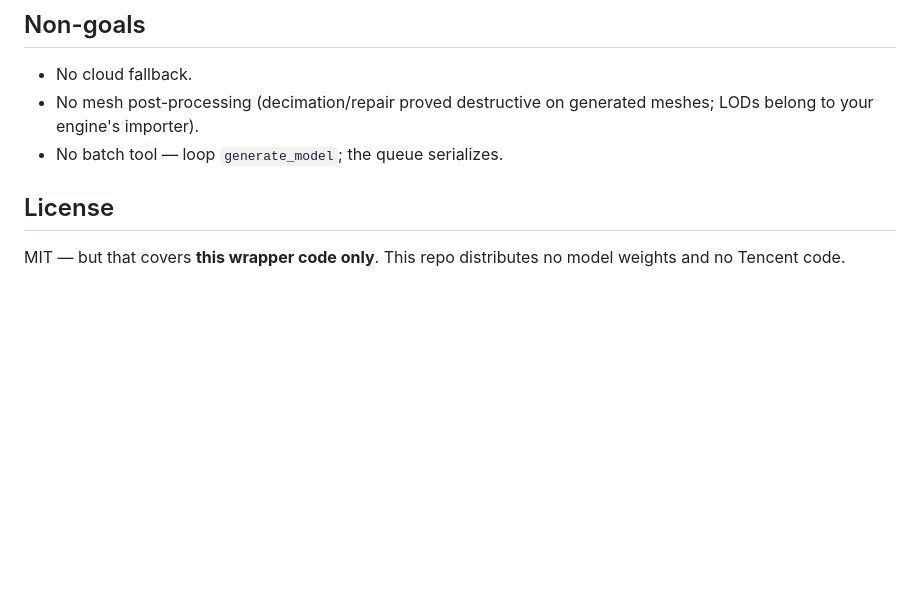
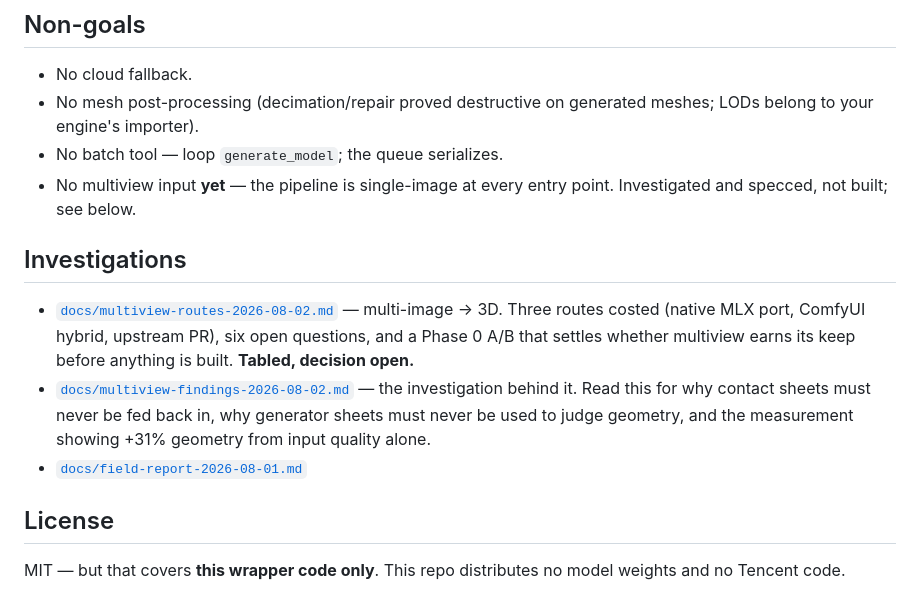
Before and after one commit to Zeddox/hy3d-mcp, a Markdown page: README.md, the part around the change. GitHub-like rendering; blank space fills up the shorter version.

```diff
--- a/README.md
+++ b/README.md
@@ -239,6 +239,20 @@ than leaving it holding the queue.
 - No mesh post-processing (decimation/repair proved destructive on
   generated meshes; LODs belong to your engine's importer).
 - No batch tool — loop `generate_model`; the queue serializes.
+- No multiview input **yet** — the pipeline is single-image at every entry
+  point. Investigated and specced, not built; see below.
+
+## Investigations
+
+- [`docs/multiview-routes-2026-08-02.md`](docs/multiview-routes-2026-08-02.md)
+  — multi-image → 3D. Three routes costed (native MLX port, ComfyUI hybrid,
+  upstream PR), six open questions, and a Phase 0 A/B that settles whether
+  multiview earns its keep before anything is built. **Tabled, decision open.**
+- [`docs/multiview-findings-2026-08-02.md`](docs/multiview-findings-2026-08-02.md)
+  — the investigation behind it. Read this for why contact sheets must never
+  be fed back in, why generator sheets must never be used to judge geometry,
+  and the measurement showing +31% geometry from input quality alone.
+- [`docs/field-report-2026-08-01.md`](docs/field-report-2026-08-01.md)
 
 ## License
 
```
Also changed, not shown: docs/multiview-findings-2026-08-02.md (+11 -0 lines), docs/multiview-routes-2026-08-02.md (added, +200 -0 lines).
